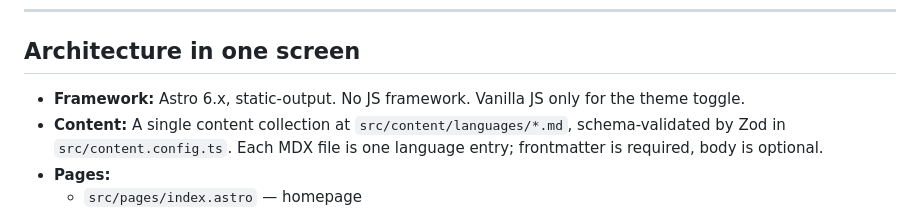
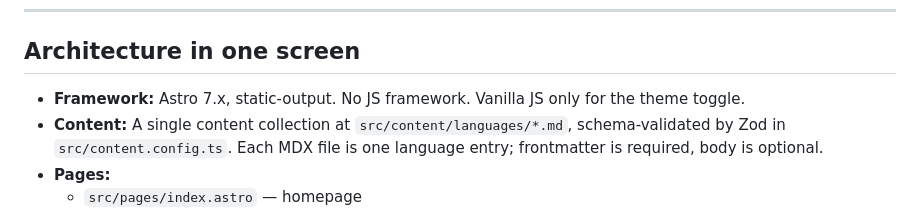
Before and after one commit to aallan/agentlanguages, a Markdown page: CLAUDE.md, the part around the change. Rendered like a GitHub page.

Commit message:
docs: CLAUDE.md said Astro 6.x, we are on 7.x
Stale since the major bump in #29.

Co-Authored-By: Claude <noreply@anthropic.invalid>

```diff
--- a/CLAUDE.md
+++ b/CLAUDE.md
@@ -28,7 +28,7 @@ CC BY 4.0 for content.
 
 ## Architecture in one screen
 
-- **Framework:** Astro 6.x, static-output. No JS framework. Vanilla JS only
+- **Framework:** Astro 7.x, static-output. No JS framework. Vanilla JS only
   for the theme toggle.
 - **Content:** A single content collection at `src/content/languages/*.md`,
   schema-validated by Zod in `src/content.config.ts`. Each MDX file is one
```
